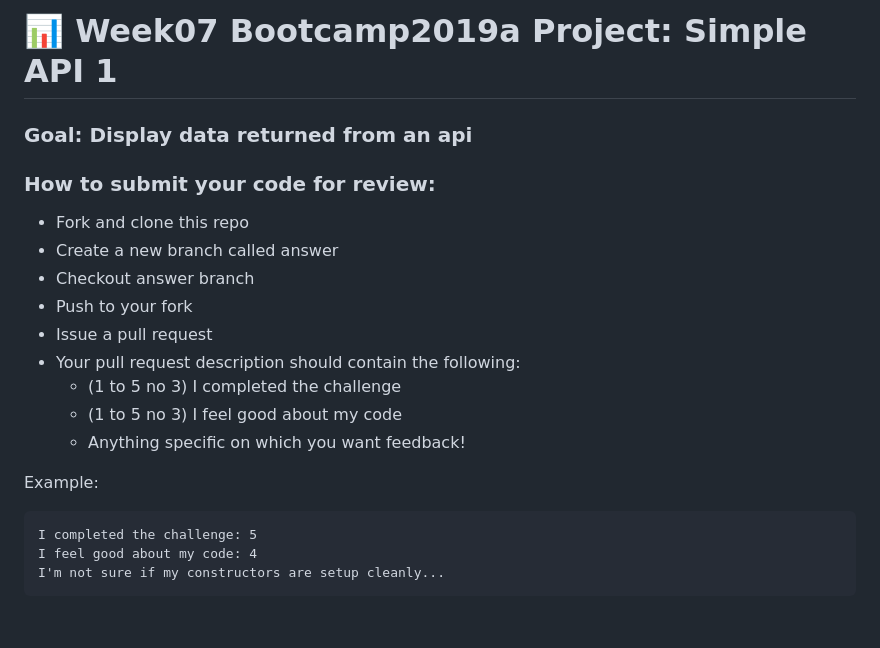
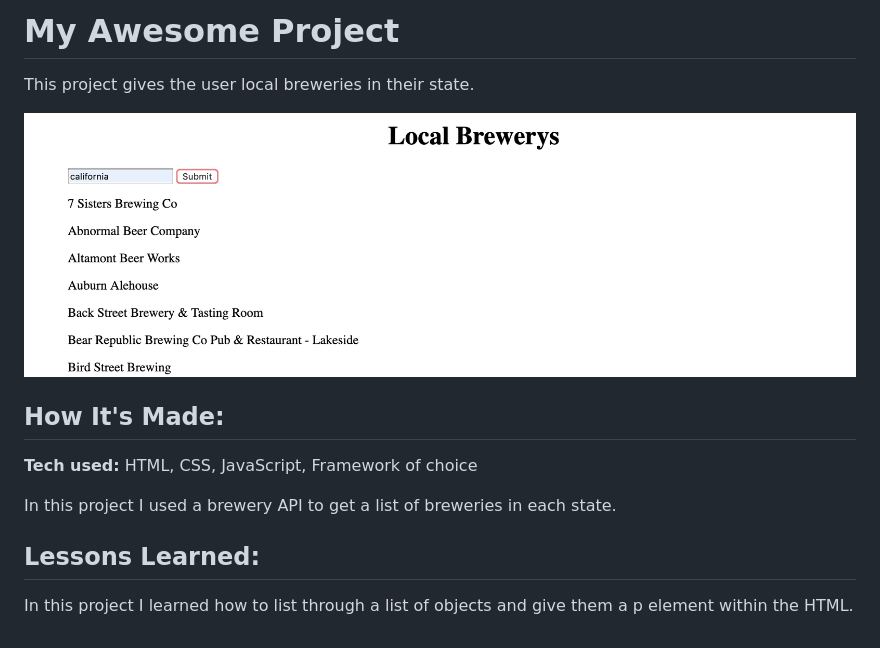
Before and after one commit to Resilient-Labs/simple-api-bootcamp, a Markdown page: README.md, the part around the change. Rendered like a GitHub page; pictures changed too: brewery.png (added).

````diff
--- a/README.md
+++ b/README.md
@@ -1,22 +1,14 @@
-# 📊 Week07 Bootcamp2019a Project: Simple API 1
+# My Awesome Project
+This project gives the user local breweries in their state.
 
-### Goal: Display data returned from an api
+![alt tag](brewery.png)
 
-### How to submit your code for review:
+## How It's Made:
 
-- Fork and clone this repo
-- Create a new branch called answer
-- Checkout answer branch
-- Push to your fork
-- Issue a pull request
-- Your pull request description should contain the following:
-  - (1 to 5 no 3) I completed the challenge
-  - (1 to 5 no 3) I feel good about my code
-  - Anything specific on which you want feedback!
+**Tech used:** HTML, CSS, JavaScript, Framework of choice
 
-Example:
-```
-I completed the challenge: 5
-I feel good about my code: 4
-I'm not sure if my constructors are setup cleanly...
-```
+In this project I used a brewery API to get a list of breweries in each state.
+
+## Lessons Learned:
+
+In this project I learned how to list through a list of objects and give them a p element within the HTML.
````
Also changed, not shown: 4 other files.
